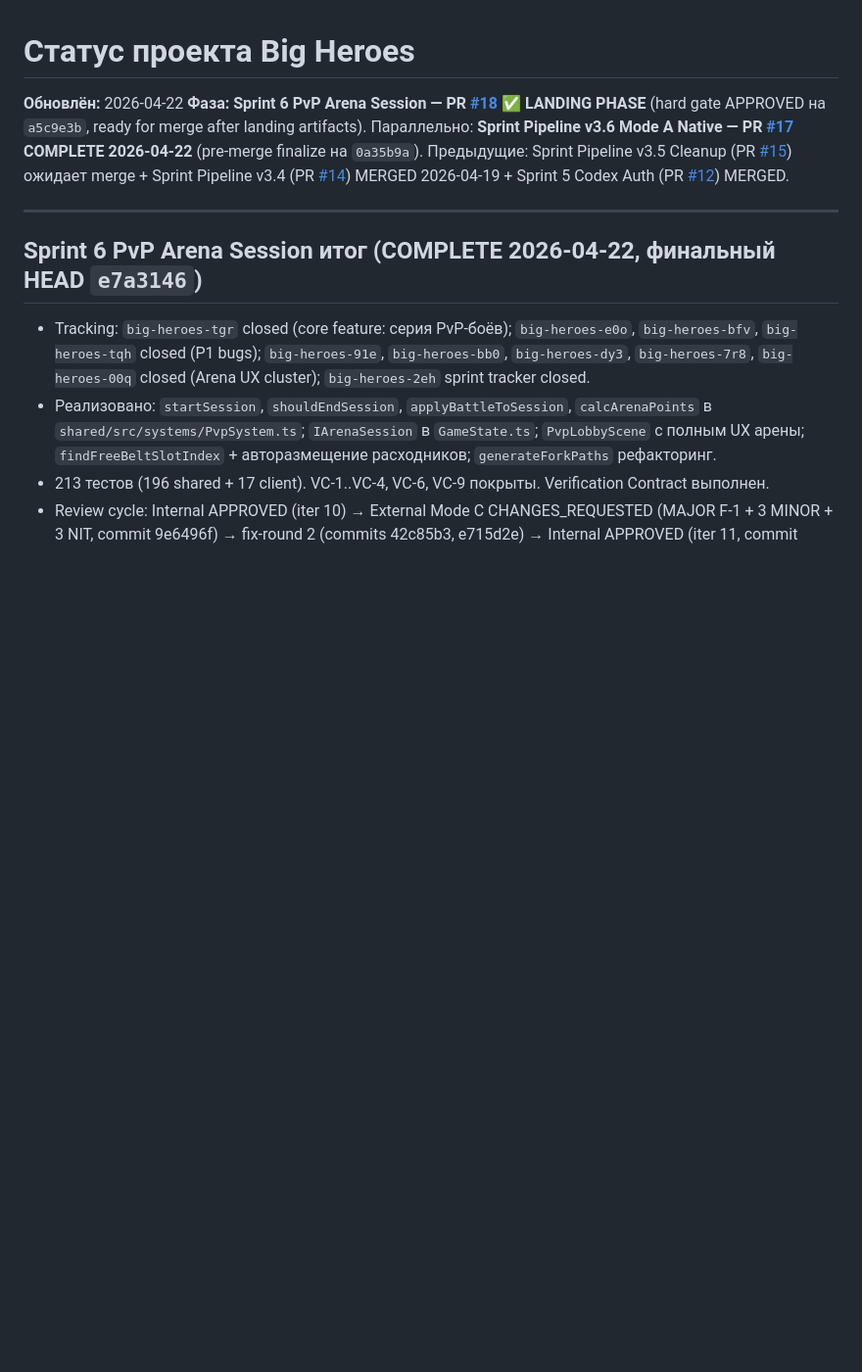
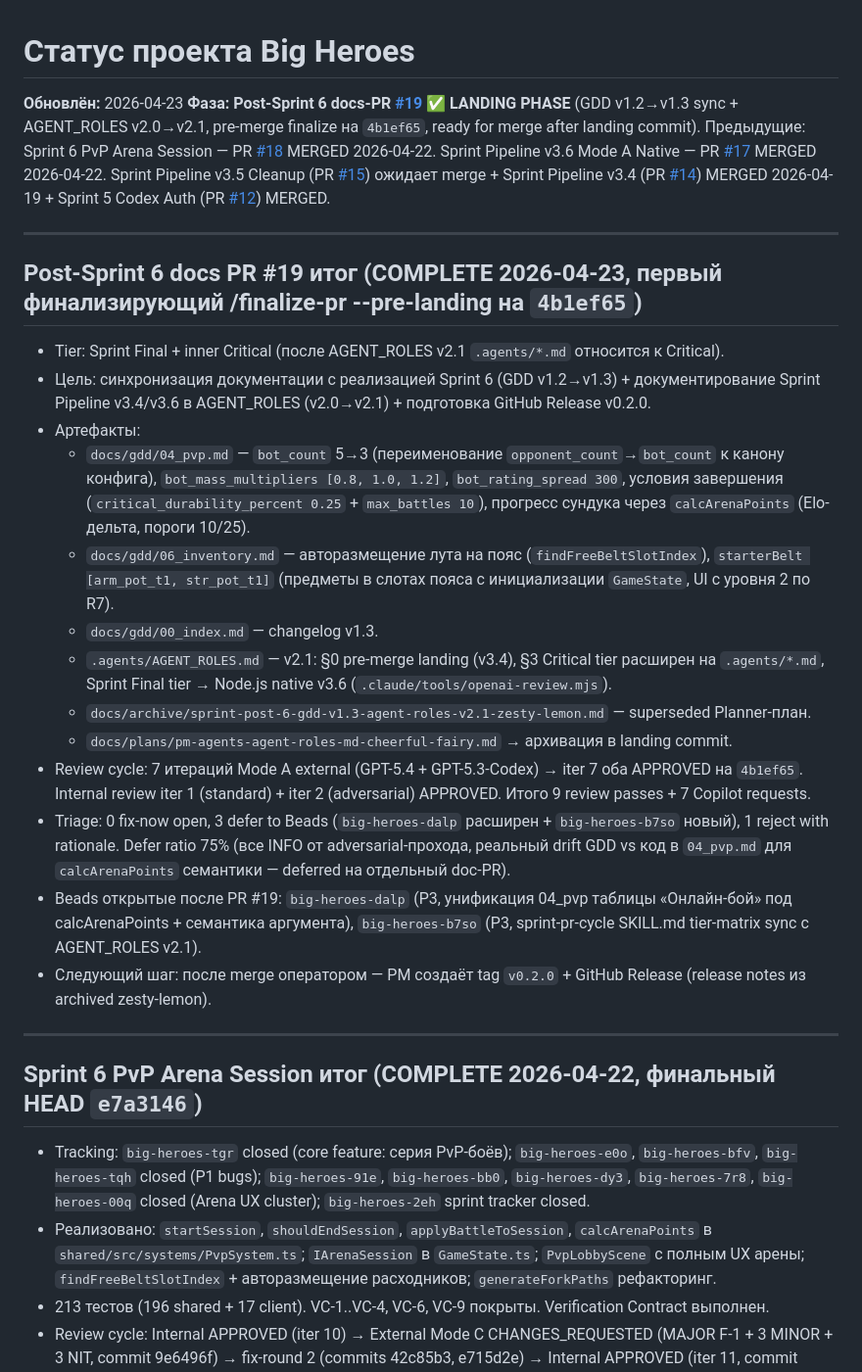
Before and after one commit to komleff/big-heroes, a Markdown page: .memory_bank/status.md, the part around the change. Shown at 98% size. GitHub-like rendering; blank space fills up the shorter version.

Commit message:
chore(landing): pre-merge artifacts — sprint-post-6-docs-pr-19
Landing artifacts по PM_ROLE §2.5 (Sprint Pipeline v3.4) inline в ветке PR до operator merge:

- .memory_bank/status.md — новая секция «Post-Sprint 6 docs PR #19 итог», фаза обновлена на 2026-04-23 landing phase. Review cycle: 7 iter Mode A external + internal iter 1+2 adversarial. 9 review passes + 7 Copilot requests. 0 fix-now, 3 defer, 1 reject. Defer ratio 75% (все INFO от adversarial).
- docs/plans/pm-agents-agent-roles-md-cheerful-fairy.md → docs/archive/sprint-post-6-pm-review-cheerful-fairy.md (git mv). Relative ссылки обновлены (../archive/… → ./… — оба файла теперь в archive/).
- bd remember: insight-запись «post-sprint-6-docs-pr-19-2026-04» сохранена в Beads memory.
- Beads: big-heroes-dalp (расширен), big-heroes-b7so (создан) — deferred findings остаются open для последующих doc-PR.

Следующий шаг (после merge оператором): git tag v0.2.0 + gh release create v0.2.0 с release notes из архивированного zesty-lemon.

Co-Authored-By: Claude Opus 4.7 (1M context) <noreply@anthropic.com>

```diff
--- a/.memory_bank/status.md
+++ b/.memory_bank/status.md
@@ -1,7 +1,25 @@
 # Статус проекта Big Heroes
 
-**Обновлён:** 2026-04-22
-**Фаза:** **Sprint 6 PvP Arena Session — PR [#18](https://github.com/komleff/big-heroes/pull/18) ✅ LANDING PHASE** (hard gate APPROVED на `a5c9e3b`, ready for merge after landing artifacts). Параллельно: **Sprint Pipeline v3.6 Mode A Native — PR [#17](https://github.com/komleff/big-heroes/pull/17) COMPLETE 2026-04-22** (pre-merge finalize на `0a35b9a`). Предыдущие: Sprint Pipeline v3.5 Cleanup (PR [#15](https://github.com/komleff/big-heroes/pull/15)) ожидает merge + Sprint Pipeline v3.4 (PR [#14](https://github.com/komleff/big-heroes/pull/14)) MERGED 2026-04-19 + Sprint 5 Codex Auth (PR [#12](https://github.com/komleff/big-heroes/pull/12)) MERGED.
+**Обновлён:** 2026-04-23
+**Фаза:** **Post-Sprint 6 docs-PR [#19](https://github.com/komleff/big-heroes/pull/19) ✅ LANDING PHASE** (GDD v1.2→v1.3 sync + AGENT_ROLES v2.0→v2.1, pre-merge finalize на `4b1ef65`, ready for merge after landing commit). Предыдущие: Sprint 6 PvP Arena Session — PR [#18](https://github.com/komleff/big-heroes/pull/18) MERGED 2026-04-22. Sprint Pipeline v3.6 Mode A Native — PR [#17](https://github.com/komleff/big-heroes/pull/17) MERGED 2026-04-22. Sprint Pipeline v3.5 Cleanup (PR [#15](https://github.com/komleff/big-heroes/pull/15)) ожидает merge + Sprint Pipeline v3.4 (PR [#14](https://github.com/komleff/big-heroes/pull/14)) MERGED 2026-04-19 + Sprint 5 Codex Auth (PR [#12](https://github.com/komleff/big-heroes/pull/12)) MERGED.
+
+---
+
+## Post-Sprint 6 docs PR #19 итог (COMPLETE 2026-04-23, первый финализирующий /finalize-pr --pre-landing на `4b1ef65`)
+
+- Tier: Sprint Final + inner Critical (после AGENT_ROLES v2.1 `.agents/*.md` относится к Critical).
+- Цель: синхронизация документации с реализацией Sprint 6 (GDD v1.2→v1.3) + документирование Sprint Pipeline v3.4/v3.6 в AGENT_ROLES (v2.0→v2.1) + подготовка GitHub Release v0.2.0.
+- Артефакты:
+  - `docs/gdd/04_pvp.md` — `bot_count` 5→3 (переименование `opponent_count`→`bot_count` к канону конфига), `bot_mass_multipliers [0.8, 1.0, 1.2]`, `bot_rating_spread 300`, условия завершения (`critical_durability_percent 0.25` + `max_battles 10`), прогресс сундука через `calcArenaPoints` (Elo-дельта, пороги 10/25).
+  - `docs/gdd/06_inventory.md` — авторазмещение лута на пояс (`findFreeBeltSlotIndex`), `starterBelt [arm_pot_t1, str_pot_t1]` (предметы в слотах пояса с инициализации `GameState`, UI с уровня 2 по R7).
+  - `docs/gdd/00_index.md` — changelog v1.3.
+  - `.agents/AGENT_ROLES.md` — v2.1: §0 pre-merge landing (v3.4), §3 Critical tier расширен на `.agents/*.md`, Sprint Final tier → Node.js native v3.6 (`.claude/tools/openai-review.mjs`).
+  - `docs/archive/sprint-post-6-gdd-v1.3-agent-roles-v2.1-zesty-lemon.md` — superseded Planner-план.
+  - `docs/plans/pm-agents-agent-roles-md-cheerful-fairy.md` → архивация в landing commit.
+- Review cycle: 7 итераций Mode A external (GPT-5.4 + GPT-5.3-Codex) → iter 7 оба APPROVED на `4b1ef65`. Internal review iter 1 (standard) + iter 2 (adversarial) APPROVED. Итого 9 review passes + 7 Copilot requests.
+- Triage: 0 fix-now open, 3 defer to Beads (`big-heroes-dalp` расширен + `big-heroes-b7so` новый), 1 reject with rationale. Defer ratio 75% (все INFO от adversarial-прохода, реальный drift GDD vs код в `04_pvp.md` для `calcArenaPoints` семантики — deferred на отдельный doc-PR).
+- Beads открытые после PR #19: `big-heroes-dalp` (P3, унификация 04_pvp таблицы «Онлайн-бой» под calcArenaPoints + семантика аргумента), `big-heroes-b7so` (P3, sprint-pr-cycle SKILL.md tier-matrix sync с AGENT_ROLES v2.1).
+- Следующий шаг: после merge оператором — PM создаёт tag `v0.2.0` + GitHub Release (release notes из archived zesty-lemon).
 
 ---
 
```
Also changed, not shown: docs/archive/sprint-post-6-pm-review-cheerful-fairy.md (renamed from docs/plans/pm-agents-agent-roles-md-cheerful-fairy.md, +4 -4 lines).
